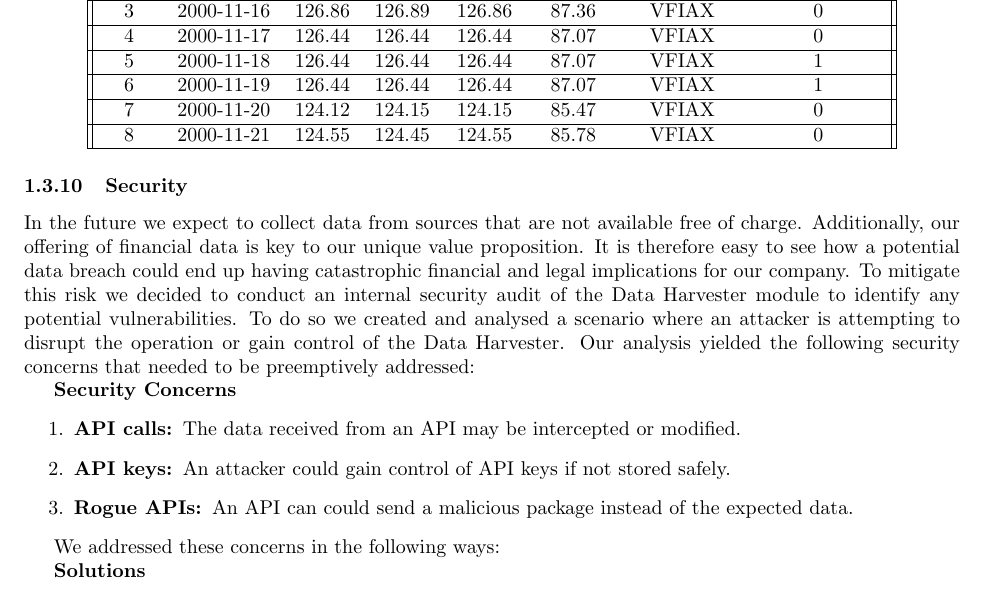
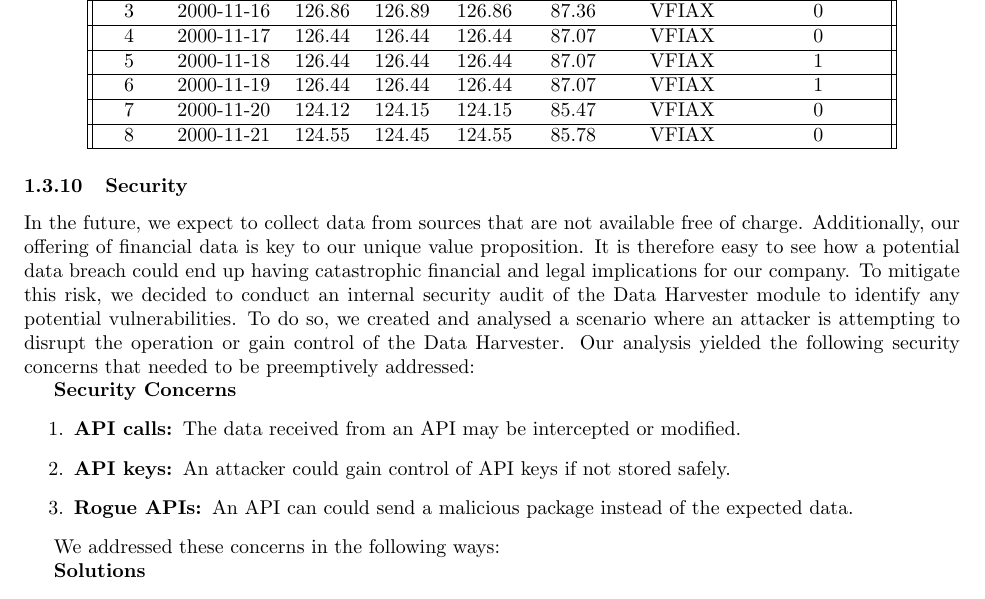
Before and after one commit to Veluga/Thalia-Backtesting-Tool, a LaTeX document (Report/05Coding/coding.tex): part of page 11 of 17, cut so that both start at the same text. Compiled offline with pdfLaTeX.

Commit message:
Update Report/05Coding/coding.tex

```diff
--- a/Report/05Coding/coding.tex
+++ b/Report/05Coding/coding.tex
@@ -298,7 +298,7 @@ The following is a example of how such data is stored:
 \end{center}
 
 \subsubsection{Security}
-In the future we expect to collect data from sources that are not available free of charge. Additionally, our offering of financial data is key to our unique value proposition. It is therefore easy to see how a potential data breach could end up having catastrophic financial and legal implications for our company. To mitigate this risk we decided to conduct an internal security audit of the Data Harvester module to identify any potential vulnerabilities. To do so we created and analysed a scenario where an attacker is attempting to disrupt the operation or gain control of the Data Harvester. Our analysis yielded the following security concerns that needed to be preemptively addressed:
+In the future, we expect to collect data from sources that are not available free of charge. Additionally, our offering of financial data is key to our unique value proposition. It is therefore easy to see how a potential data breach could end up having catastrophic financial and legal implications for our company. To mitigate this risk, we decided to conduct an internal security audit of the Data Harvester module to identify any potential vulnerabilities. To do so, we created and analysed a scenario where an attacker is attempting to disrupt the operation or gain control of the Data Harvester. Our analysis yielded the following security concerns that needed to be preemptively addressed:
 
 \newline
 \textbf{Security Concerns}
```
